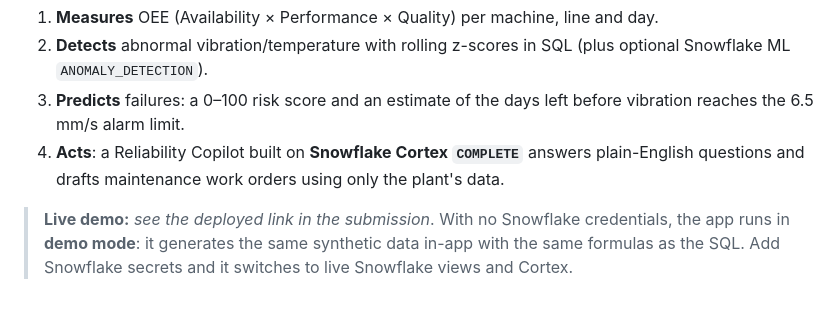
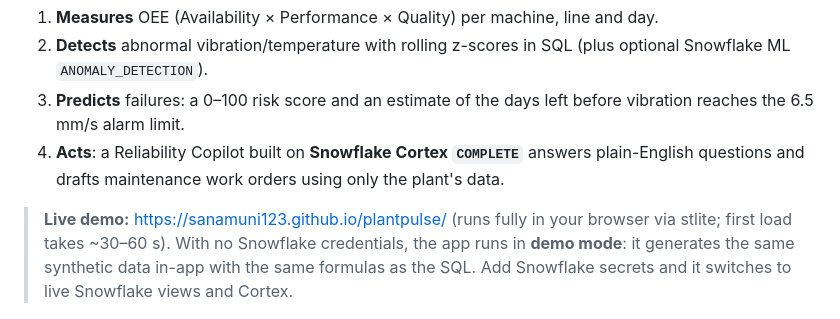
Before and after one commit to Sanamuni123/plantpulse, a Markdown page: README.md, the part around the change. Drawn GitHub-style.

Commit message:
README: add live demo link
Co-Authored-By: Claude Opus 5.5 <noreply@anthropic.com>

```diff
--- a/README.md
+++ b/README.md
@@ -9,7 +9,7 @@ PlantPulse turns raw machine telemetry and production logs in **Snowflake** into
 3. **Predicts** failures: a 0–100 risk score and an estimate of the days left before vibration reaches the 6.5 mm/s alarm limit.
 4. **Acts**: a Reliability Copilot built on **Snowflake Cortex `COMPLETE`** answers plain-English questions and drafts maintenance work orders using only the plant's data.
 
-> **Live demo:** _see the deployed link in the submission_. With no Snowflake credentials, the app runs in **demo mode**: it generates the same synthetic data in-app with the same formulas as the SQL. Add Snowflake secrets and it switches to live Snowflake views and Cortex.
+> **Live demo:** https://sanamuni123.github.io/plantpulse/ (runs fully in your browser via stlite; first load takes ~30–60 s). With no Snowflake credentials, the app runs in **demo mode**: it generates the same synthetic data in-app with the same formulas as the SQL. Add Snowflake secrets and it switches to live Snowflake views and Cortex.
 
 ![Overview](docs/screenshots/overview.jpg)
 
```
